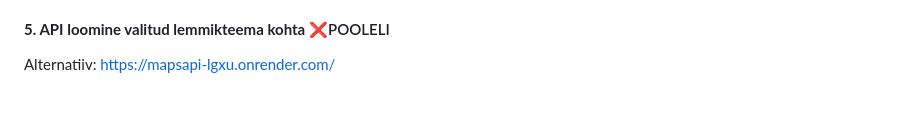
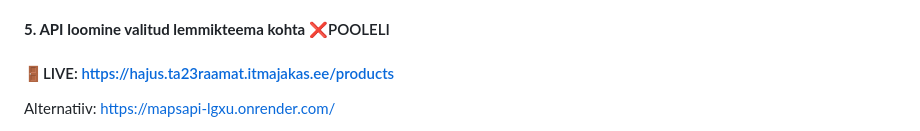
Before and after one commit to araamat/mapsAPI, a Markdown page: README.md, the part around the change. Drawn GitHub-style; blank space fills up the shorter version.

```diff
--- a/README.md
+++ b/README.md
@@ -49,6 +49,7 @@ Alternatiiv: https://mapsapi-lgxu.onrender.com/products
   - Kui makse ebaõnnestub, jäävad tooted ostukorvi alles.
 
 #### **5. API loomine valitud lemmikteema kohta** :x:POOLELI
+#### :door:LIVE: https://hajus.ta23raamat.itmajakas.ee/products
 Alternatiiv: https://mapsapi-lgxu.onrender.com/
 - Valida endale huvipakkuv teema ning luua sellele põhinev API.
 - Luua andmebaasitabel `my_favorite_subject`, mille väljad on `id`, `title`, `image`, `description`, ja vähemalt kaks teemale omast lisaandmevälja.
```
